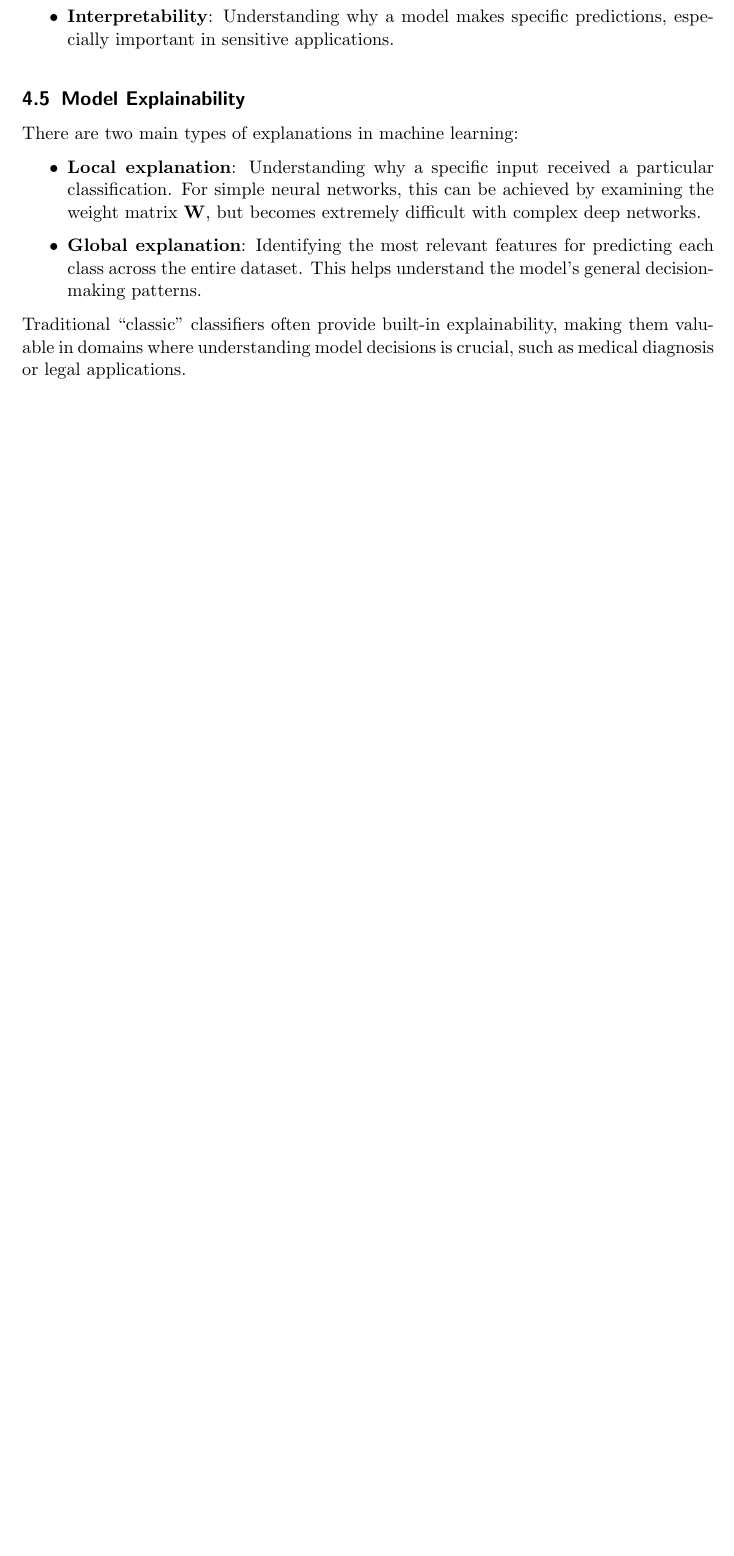
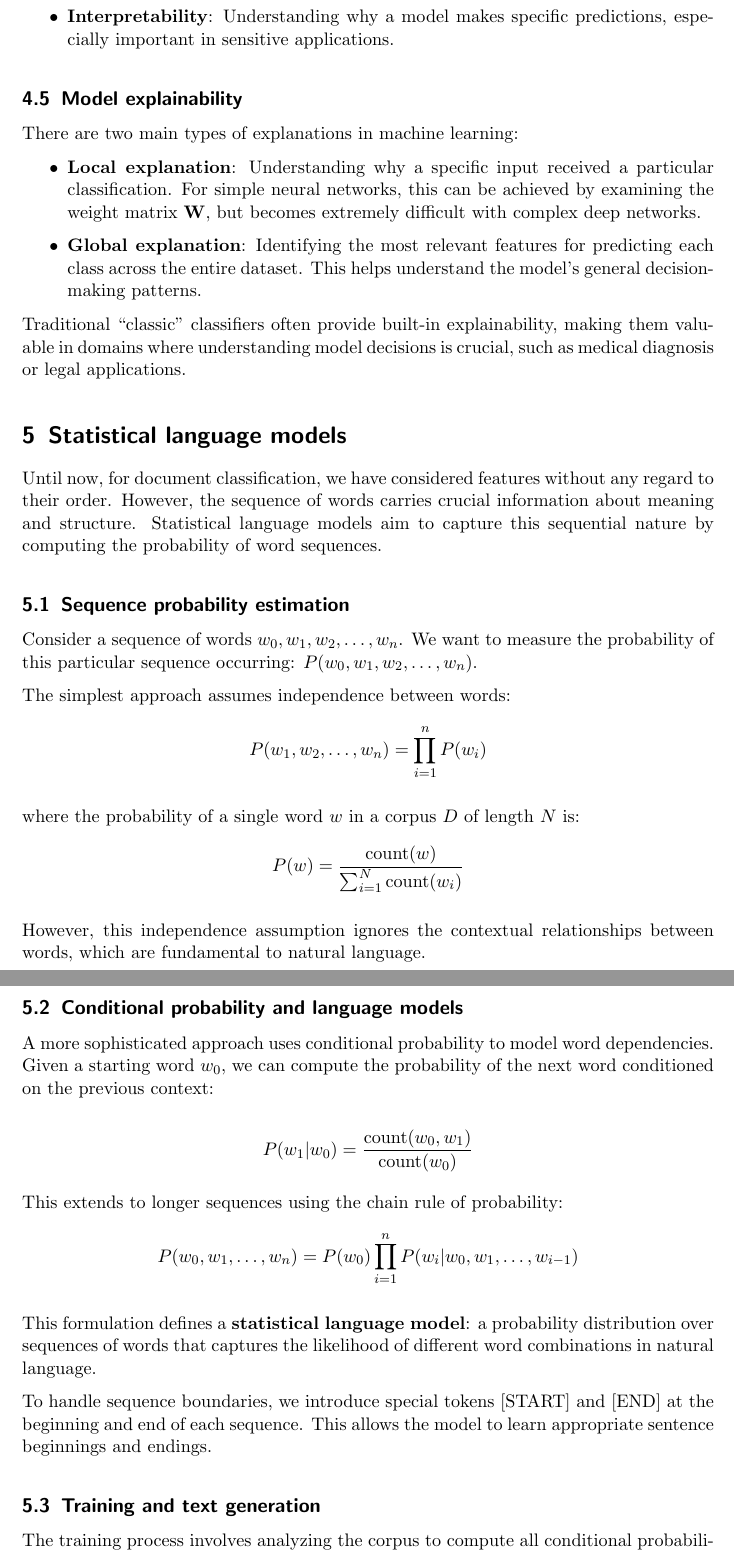
Before and after one commit to justcivah/natural-language-processing, a LaTeX document (notes.tex): part of page 12 of 12 before the commit and two parts of pages 12 and 13 of 14 after it, the two joined at a grey line, cut so that both start at the same text, the shorter picture padded with empty space. Compiled offline with pdfLaTeX.

Commit message:
Added notes

```diff
--- a/notes.tex
+++ b/notes.tex
@@ -453,3 +453,43 @@
 
 	Traditional \quotes{classic} classifiers often provide built-in explainability, making them valuable in domains where understanding model decisions is crucial, such as medical diagnosis or legal applications.
 
+	\section{Statistical language models}
+
+	Until now, for document classification, we have considered features without any regard to their order. However, the sequence of words carries crucial information about meaning and structure. Statistical language models aim to capture this sequential nature by computing the probability of word sequences.
+
+	\subsection{Sequence probability estimation}
+
+	Consider a sequence of words \(w_0, w_1, w_2, \ldots, w_n\). We want to measure the probability of this particular sequence occurring: \(P(w_0, w_1, w_2, \ldots, w_n)\).
+
+	The simplest approach assumes independence between words:
+	\begin{equation*}
+		P(w_1, w_2, \ldots, w_n) = \prod_{i=1}^{n} P(w_i)
+	\end{equation*}
+
+	where the probability of a single word \(w\) in a corpus \(D\) of length \(N\) is:
+	\begin{equation*}
+		P(w) = \frac{\text{count}(w)}{\sum_{i=1}^{N} \text{count}(w_i)}
+	\end{equation*}
+
+	However, this independence assumption ignores the contextual relationships between words, which are fundamental to natural language.
+
+	\subsection{Conditional probability and language models}
+
+	A more sophisticated approach uses conditional probability to model word dependencies. Given a starting word \(w_0\), we can compute the probability of the next word conditioned on the previous context:
+
+	\begin{equation*}
+		P(w_1 | w_0) = \frac{\text{count}(w_0, w_1)}{\text{count}(w_0)}
+	\end{equation*}
+
+	This extends to longer sequences using the chain rule of probability:
+	\begin{equation*}
+		P(w_0, w_1, \ldots, w_n) = P(w_0) \prod_{i=1}^{n} P(w_i | w_0, w_1, \ldots, w_{i-1})
+	\end{equation*}
+
+	This formulation defines a \textbf{statistical language model}: a probability distribution over sequences of words that captures the likelihood of different word combinations in natural language.
+
+	To handle sequence boundaries, we introduce special tokens [START] and [END] at the beginning and end of each sequence. This allows the model to learn appropriate sentence beginnings and endings.
+
+	\subsection{Training and text generation}
+
+	The training process involves analyzing the corpus to compute all conditional probabilities. The model memorizes word sequences and their frequencies, storing the probability of each possible next word given various contexts.
```
Also changed, not shown: notes.tex (56 more changed lines).
